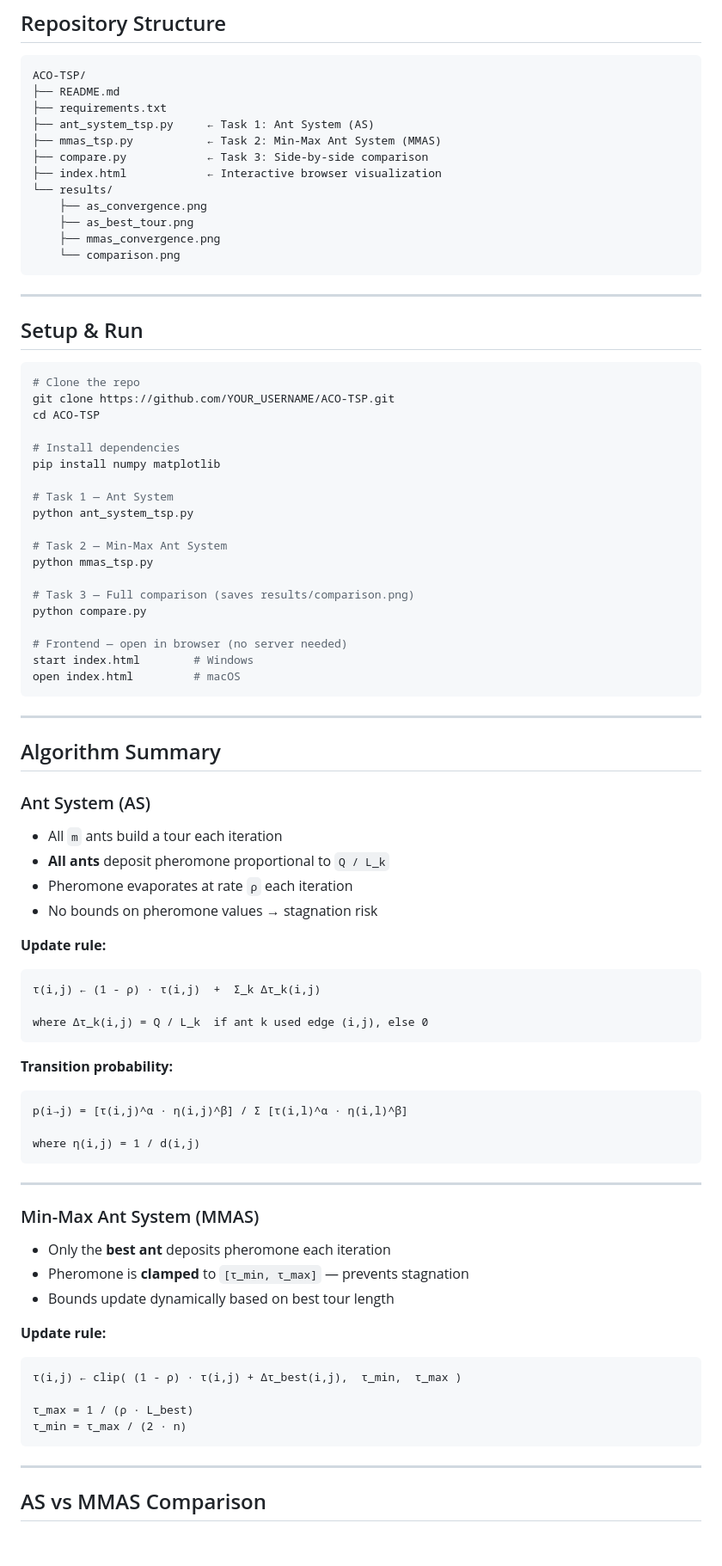
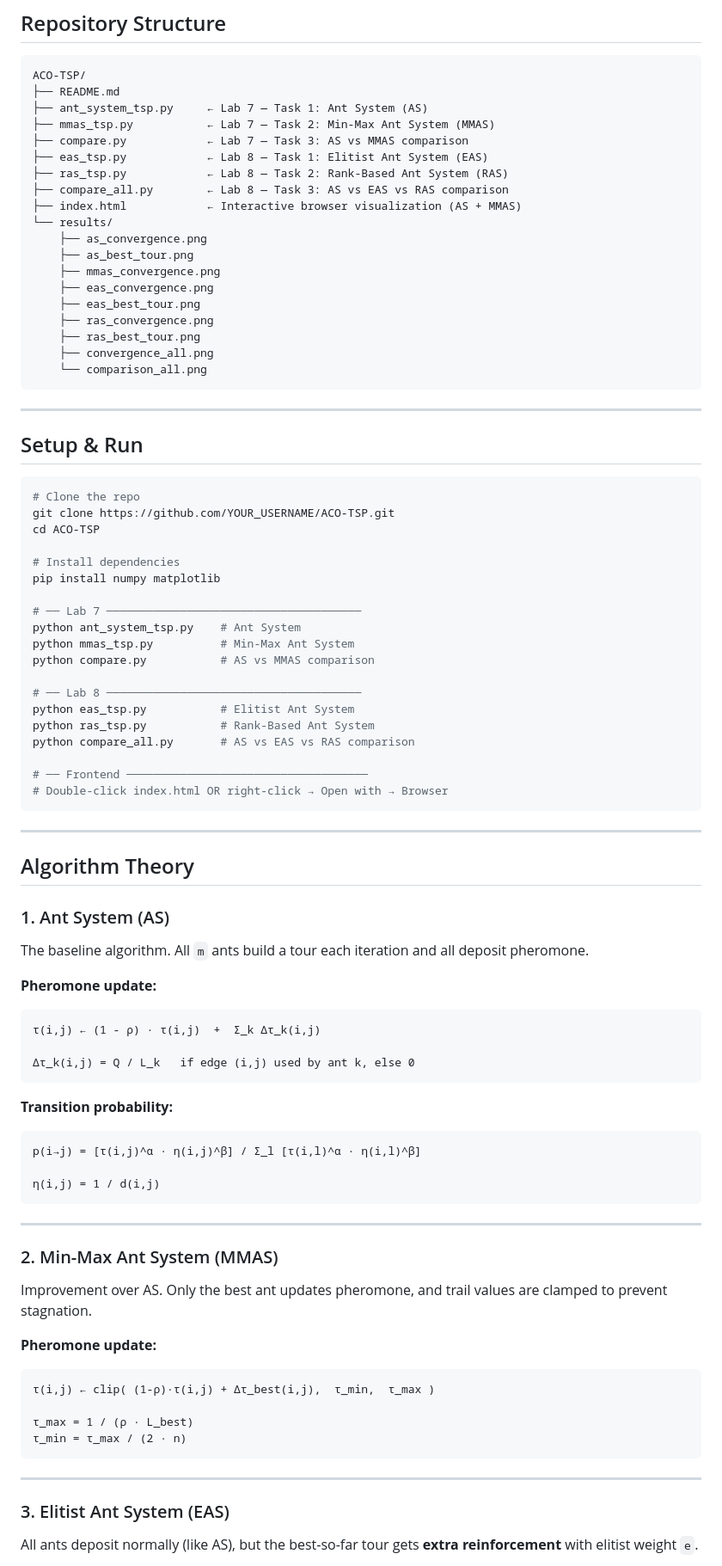
Before and after one commit to VisheshDokania/ACO_TSP, a Markdown page: README.md, the part around one of its changes. Shown at 86% size. Drawn GitHub-style; blank space fills up the shorter version.

Commit message:
Revise README for ACO-TSP project details
Updated README to reflect changes in project scope and added details for new algorithms. Enhanced clarity on tasks and installation instructions.

````diff
--- a/README.md
+++ b/README.md
@@ -25,16 +25,23 @@ d = [[ 0, 10, 12, 11, 14],        thoinit = all 1s (5×5)
 ```
 ACO-TSP/
 ├── README.md
-├── requirements.txt
-├── ant_system_tsp.py     ← Task 1: Ant System (AS)
-├── mmas_tsp.py           ← Task 2: Min-Max Ant System (MMAS)
-├── compare.py            ← Task 3: Side-by-side comparison
-├── index.html            ← Interactive browser visualization
+├── ant_system_tsp.py     ← Lab 7 — Task 1: Ant System (AS)
+├── mmas_tsp.py           ← Lab 7 — Task 2: Min-Max Ant System (MMAS)
+├── compare.py            ← Lab 7 — Task 3: AS vs MMAS comparison
+├── eas_tsp.py            ← Lab 8 — Task 1: Elitist Ant System (EAS)
+├── ras_tsp.py            ← Lab 8 — Task 2: Rank-Based Ant System (RAS)
+├── compare_all.py        ← Lab 8 — Task 3: AS vs EAS vs RAS comparison
+├── index.html            ← Interactive browser visualization (AS + MMAS)
 └── results/
     ├── as_convergence.png
     ├── as_best_tour.png
     ├── mmas_convergence.png
-    └── comparison.png
+    ├── eas_convergence.png
+    ├── eas_best_tour.png
+    ├── ras_convergence.png
+    ├── ras_best_tour.png
+    ├── convergence_all.png
+    └── comparison_all.png
 ```
 
 ---
@@ -49,57 +56,49 @@ cd ACO-TSP
 # Install dependencies
 pip install numpy matplotlib
 
-# Task 1 — Ant System
-python ant_system_tsp.py
+# ── Lab 7 ──────────────────────────────────────
+python ant_system_tsp.py    # Ant System
+python mmas_tsp.py          # Min-Max Ant System
+python compare.py           # AS vs MMAS comparison
 
-# Task 2 — Min-Max Ant System
-python mmas_tsp.py
+# ── Lab 8 ──────────────────────────────────────
+python eas_tsp.py           # Elitist Ant System
+python ras_tsp.py           # Rank-Based Ant System
+python compare_all.py       # AS vs EAS vs RAS comparison
 
-# Task 3 — Full comparison (saves results/comparison.png)
-python compare.py
-
-# Frontend — open in browser (no server needed)
-start index.html        # Windows
-open index.html         # macOS
+# ── Frontend ────────────────────────────────────
+# Double-click index.html OR right-click → Open with → Browser
 ```
 
 ---
 
-##  Algorithm Summary
+##  Algorithm Theory
 
-### Ant System (AS)
-- All `m` ants build a tour each iteration
-- **All ants** deposit pheromone proportional to `Q / L_k`
-- Pheromone evaporates at rate `ρ` each iteration
-- No bounds on pheromone values → stagnation risk
+### 1. Ant System (AS)
+The baseline algorithm. All `m` ants build a tour each iteration and all deposit pheromone.
 
-**Update rule:**
-
+**Pheromone update:**
 ```
 τ(i,j) ← (1 - ρ) · τ(i,j)  +  Σ_k Δτ_k(i,j)
 
-where Δτ_k(i,j) = Q / L_k  if ant k used edge (i,j), else 0
+Δτ_k(i,j) = Q / L_k   if edge (i,j) used by ant k, else 0
 ```
 
 **Transition probability:**
+```
+p(i→j) = [τ(i,j)^α · η(i,j)^β] / Σ_l [τ(i,l)^α · η(i,l)^β]
 
-```
-p(i→j) = [τ(i,j)^α · η(i,j)^β] / Σ [τ(i,l)^α · η(i,l)^β]
-
-where η(i,j) = 1 / d(i,j)
+η(i,j) = 1 / d(i,j)
 ```
 
 ---
 
-### Min-Max Ant System (MMAS)
-- Only the **best ant** deposits pheromone each iteration
-- Pheromone is **clamped** to `[τ_min, τ_max]` — prevents stagnation
-- Bounds update dynamically based on best tour length
+### 2. Min-Max Ant System (MMAS)
+Improvement over AS. Only the best ant updates pheromone, and trail values are clamped to prevent stagnation.
 
-**Update rule:**
-
+**Pheromone update:**
 ```
-τ(i,j) ← clip( (1 - ρ) · τ(i,j) + Δτ_best(i,j),  τ_min,  τ_max )
+τ(i,j) ← clip( (1-ρ)·τ(i,j) + Δτ_best(i,j),  τ_min,  τ_max )
 
 τ_max = 1 / (ρ · L_best)
 τ_min = τ_max / (2 · n)
@@ -107,5 +106,6 @@ where η(i,j) = 1 / d(i,j)
 
 ---
 
-##  AS vs MMAS Comparison
+### 3. Elitist Ant System (EAS)
+All ants deposit normally (like AS), but the best-so-far tour gets **extra reinforcement** with elitist weight `e`.
 
````
Also changed, not shown: other parts of README.md (+64 -30 lines).
